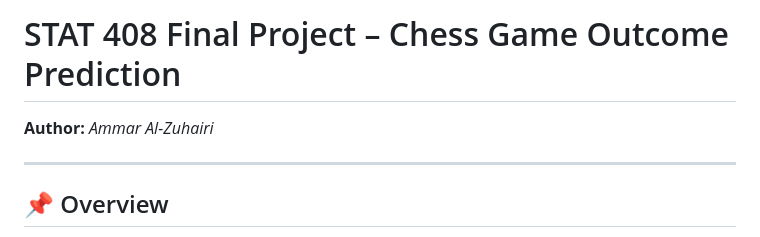
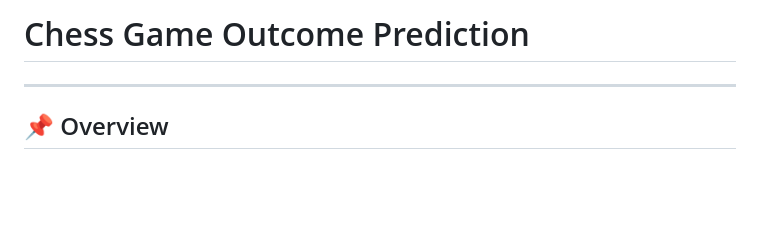
Before and after one commit to FatalError98/STAT_408_Final_Project_Chess_Game_Outcome_Prediction, a Markdown page: README.md, the part around the change. Rendered like a GitHub page; blank space fills up the shorter version.

Commit message:
Update project title in README.md

```diff
--- a/README.md
+++ b/README.md
@@ -1,5 +1,4 @@
-# STAT 408 Final Project – Chess Game Outcome Prediction
-**Author:** *Ammar Al-Zuhairi*
+# Chess Game Outcome Prediction
 
 ---
 
```
